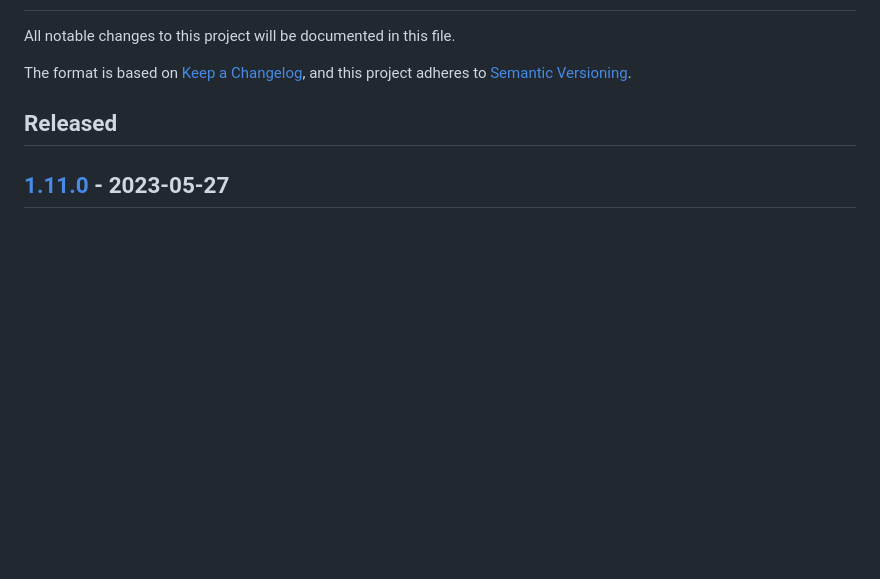
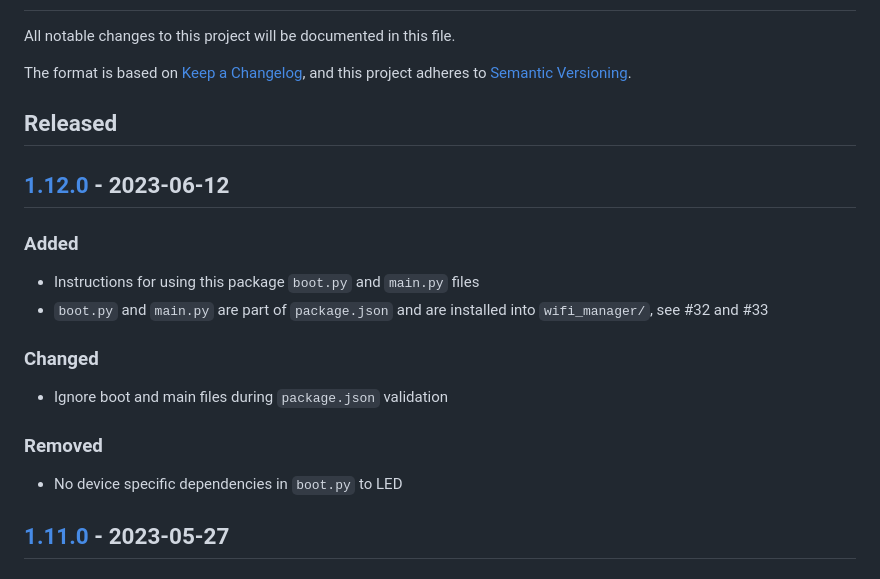
Before and after one commit to brainelectronics/Micropython-ESP-WiFi-Manager, a Markdown page: changelog.md, the part around the change printed below. Rendered like a GitHub page; blank space fills up the shorter version.

```diff
--- a/changelog.md
+++ b/changelog.md
@@ -20,6 +20,17 @@ r"^\#\# \[\d{1,}[.]\d{1,}[.]\d{1,}\] \- \d{4}\-\d{2}-\d{2}$"
 <!-- ## [Unreleased] -->
 
 ## Released
+## [1.12.0] - 2023-06-12
+### Added
+- Instructions for using this package `boot.py` and `main.py` files
+- `boot.py` and `main.py` are part of `package.json` and are installed into `wifi_manager/`, see #32 and #33
+
+### Changed
+- Ignore boot and main files during `package.json` validation
+
+### Removed
+- No device specific dependencies in `boot.py` to LED
+
 ## [1.11.0] - 2023-05-27
 ### Added
 - `package.json` file and installation instruction for `mip` usage, see #30
```
Also changed, not shown: other parts of changelog.md (+2 -1 lines), README.md (+18 -0 lines).
